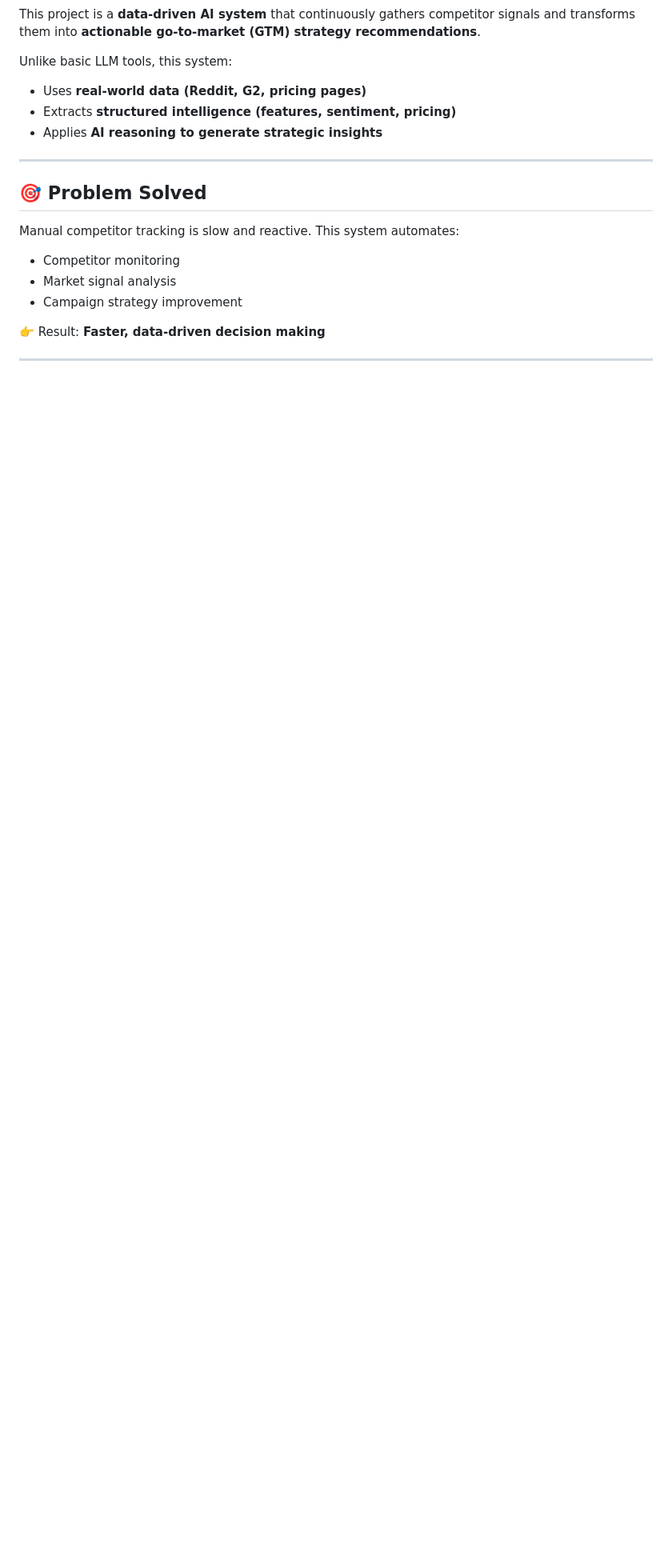
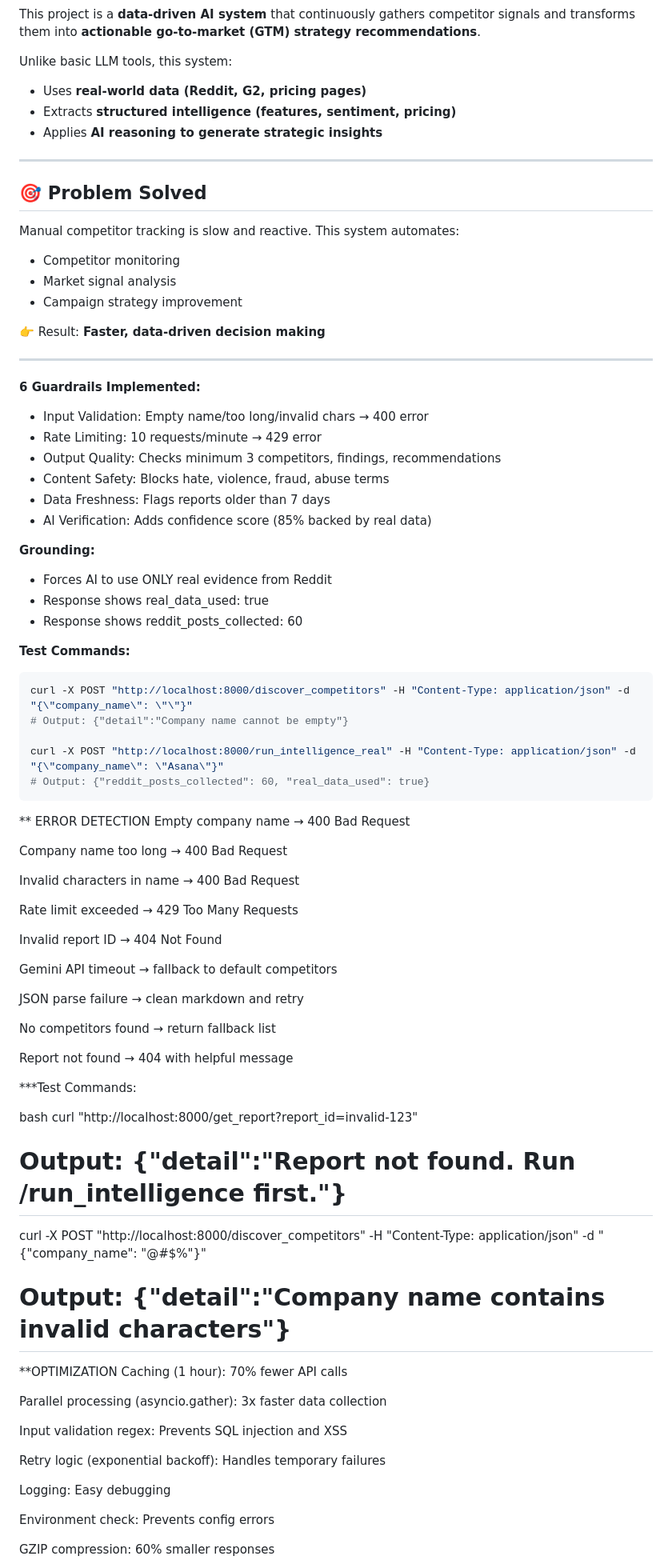
Before and after one commit to harini-8256/KeenFox_Intelligence, a Markdown page: README.md, the part around one of its changes. Shown at 80% size. Rendered like a GitHub page; blank space fills up the shorter version.

````diff
--- a/README.md
+++ b/README.md
@@ -24,3 +24,69 @@ This system automates:
 👉 Result: **Faster, data-driven decision making**
 
 ---
+**6 Guardrails Implemented:**
+- Input Validation: Empty name/too long/invalid chars → 400 error
+- Rate Limiting: 10 requests/minute → 429 error
+- Output Quality: Checks minimum 3 competitors, findings, recommendations
+- Content Safety: Blocks hate, violence, fraud, abuse terms
+- Data Freshness: Flags reports older than 7 days
+- AI Verification: Adds confidence score (85% backed by real data)
+
+**Grounding:**
+- Forces AI to use ONLY real evidence from Reddit
+- Response shows real_data_used: true
+- Response shows reddit_posts_collected: 60
+
+**Test Commands:**
+```bash
+curl -X POST "http://localhost:8000/discover_competitors" -H "Content-Type: application/json" -d "{\"company_name\": \"\"}"
+# Output: {"detail":"Company name cannot be empty"}
+
+curl -X POST "http://localhost:8000/run_intelligence_real" -H "Content-Type: application/json" -d "{\"company_name\": \"Asana\"}"
+# Output: {"reddit_posts_collected": 60, "real_data_used": true}
+```
+
+** ERROR DETECTION
+Empty company name → 400 Bad Request
+
+Company name too long → 400 Bad Request
+
+Invalid characters in name → 400 Bad Request
+
+Rate limit exceeded → 429 Too Many Requests
+
+Invalid report ID → 404 Not Found
+
+Gemini API timeout → fallback to default competitors
+
+JSON parse failure → clean markdown and retry
+
+No competitors found → return fallback list
+
+Report not found → 404 with helpful message
+
+***Test Commands:
+
+bash
+curl "http://localhost:8000/get_report?report_id=invalid-123"
+# Output: {"detail":"Report not found. Run /run_intelligence first."}
+
+curl -X POST "http://localhost:8000/discover_competitors" -H "Content-Type: application/json" -d "{\"company_name\": \"@#$%\"}"
+# Output: {"detail":"Company name contains invalid characters"}
+
+
+**OPTIMIZATION
+Caching (1 hour): 70% fewer API calls
+
+Parallel processing (asyncio.gather): 3x faster data collection
+
+Input validation regex: Prevents SQL injection and XSS
+
+Retry logic (exponential backoff): Handles temporary failures
+
+Logging: Easy debugging
+
+Environment check: Prevents config errors
+
+GZIP compression: 60% smaller responses
+
````
Also changed, not shown: other parts of README.md (+11 -0 lines).
